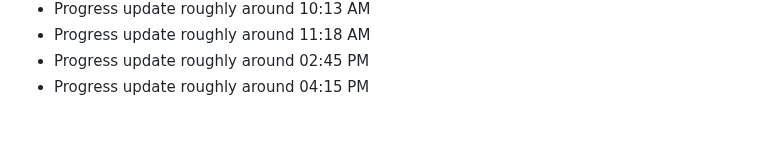
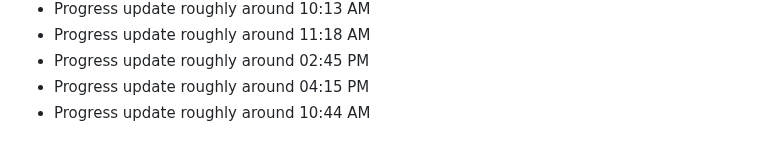
Before and after one commit to clawalone/focuspilot, a Markdown page: docs/dev-notes.md, the part around the change. Drawn GitHub-style.

```diff
--- a/docs/dev-notes.md
+++ b/docs/dev-notes.md
@@ -168,3 +168,4 @@ Tracking daily progress and technical decisions.
 - Progress update roughly around 11:18 AM
 - Progress update roughly around 02:45 PM
 - Progress update roughly around 04:15 PM
+- Progress update roughly around 10:44 AM
```
